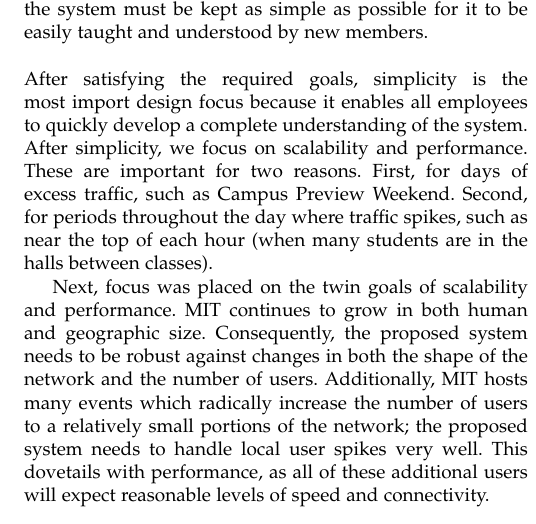
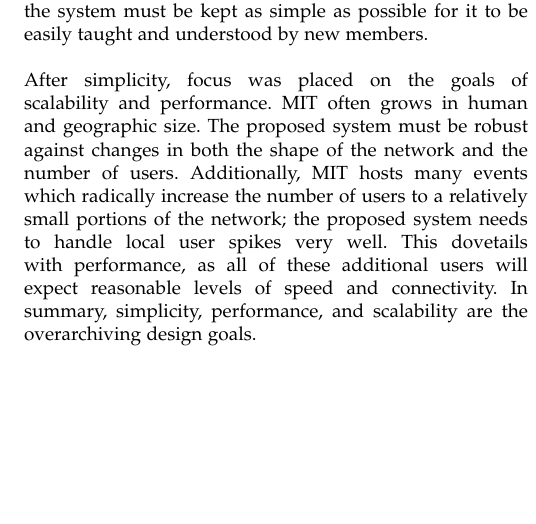
Before and after one commit to kennethshawfriedman/033designproject, a LaTeX paper (outline.tex): part of one column of page 2 of 5, cut so that both start at the same text, the shorter picture padded with empty space. Compiled offline with pdfLaTeX.

Commit message:
Design Goals Complete

```diff
--- a/outline.tex
+++ b/outline.tex
@@ -47,12 +47,8 @@
 
         The primary design goal for this system is simplicity. There are a large number of IST employees that need to have a complete understanding of the system. Also, many members of IST are students. Therefore, the turn over rate for employees is higher than in corporate organizations. Because there will be an influx of new employees each year, the system must be kept as simple as possible for it to be easily taught and understood by new members.\\
         \\
-        After satisfying the required goals, simplicity is the most import design focus because it enables all employees to quickly develop a complete understanding of the system. After simplicity, we focus on scalability and performance. These are important for two reasons. First, for days of excess traffic, such as Campus Preview Weekend. Second, for periods throughout the day where traffic spikes, such as near the top of each hour (when many students are in the halls between classes).
-
-
-
-		Next, focus was placed on the twin goals of scalability and performance. MIT continues to grow in both human and geographic size. Consequently, the proposed system needs to be robust against changes in both the shape of the network and the number of users. Additionally, MIT hosts many events which radically increase the number of users to a relatively small portions of the network; the proposed system needs to handle local user spikes very well. This dovetails with performance, as all of these additional users will expect reasonable levels of speed and connectivity.
-
+        After simplicity, focus was placed on the goals of scalability and performance. MIT often grows in human and geographic size. The proposed system must be robust against changes in both the shape of the network and the number of users. Additionally, MIT hosts many events which radically increase the number of users to a relatively small portions of the network; the proposed system needs to handle local user spikes very well. This dovetails with performance, as all of these additional users will expect reasonable levels of speed and connectivity. In summary, simplicity, performance, and scalability are the overarchiving design goals. \\
+        \\
 		\subsection{System Modules}
 		The system contains three modules. The first module is the client, which is any device that wants to wirelessly connect to MIT's network. Each client has a controller, which contains information about the requirements of the given client. The second type of module is the access point, or AP. APs are located throughout MIT's campus, and they contain client information and provide network access. Finally, the third module is the server. The server is the central component that stores information and issues instructions.
 
```
